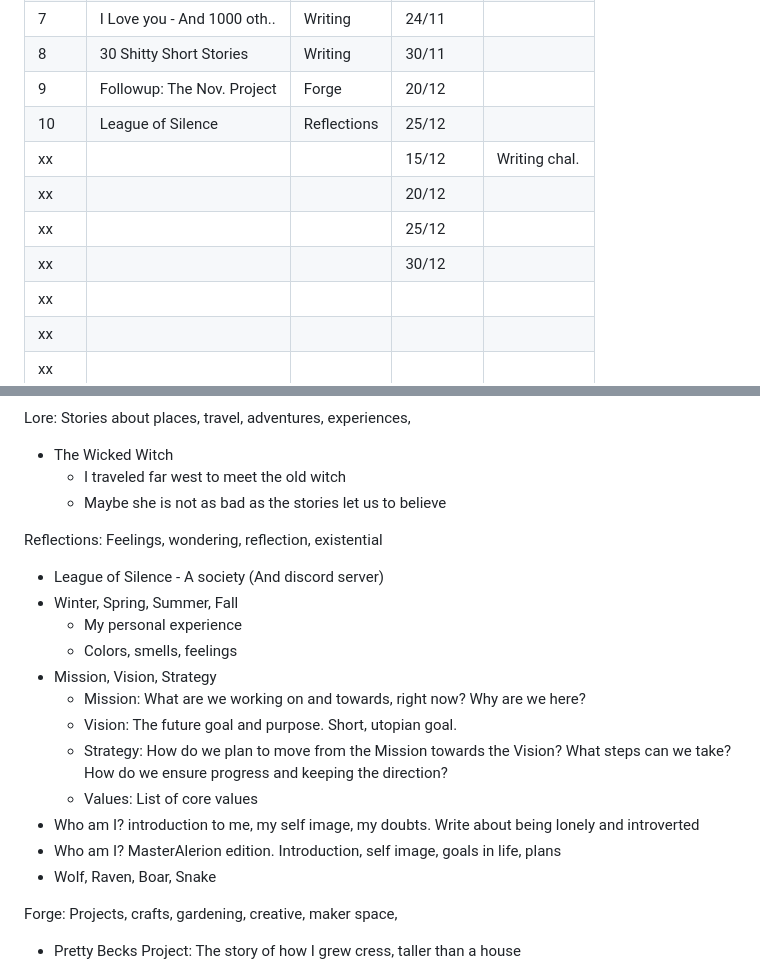
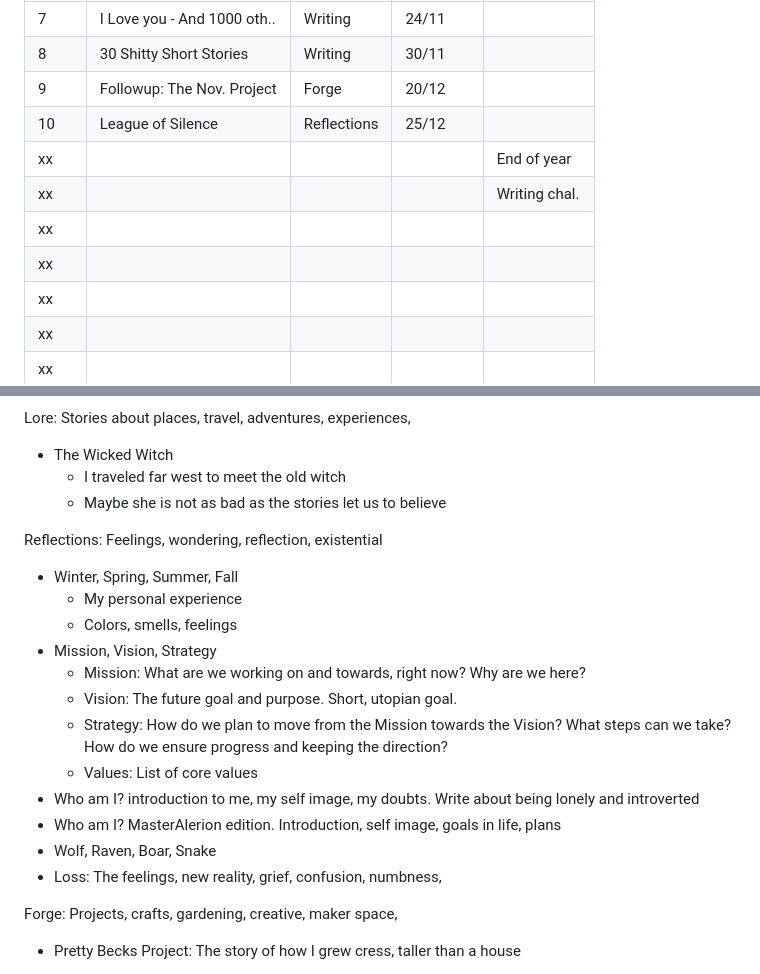
Before and after one commit to davi2206/davi2206.github.io, a Markdown page: z_plan.md, 2 parts joined by grey strips. Drawn GitHub-style.

```diff
--- a/z_plan.md
+++ b/z_plan.md
@@ -12,10 +12,10 @@
 |   8  | 30 Shitty Short Stories    | Writing     | 30/11     |              |
 |   9  | Followup: The Nov. Project | Forge       | 20/12     |              |
 |  10  | League of Silence          | Reflections | 25/12     |              |
-|  xx  |                            |             | 15/12     | Writing chal.|
-|  xx  |                            |             | 20/12     |              |
-|  xx  |                            |             | 25/12     |              |
-|  xx  |                            |             | 30/12     |              |
+|  xx  |                            |             |           | End of year  |
+|  xx  |                            |             |           | Writing chal.|
+|  xx  |                            |             |           |              |
+|  xx  |                            |             |           |              |
 |  xx  |                            |             |           |              |
 |  xx  |                            |             |           |              |
 |  xx  |                            |             |           |              |
@@ -34,7 +34,6 @@ Lore: Stories about places, travel, adventures, experiences,
     - Maybe she is not as bad as the stories let us to believe
 
 Reflections: Feelings, wondering, reflection, existential
-- League of Silence - A society (And discord server)
 - Winter, Spring, Summer, Fall
     - My personal experience
     - Colors, smells, feelings
@@ -46,6 +45,7 @@ Reflections: Feelings, wondering, reflection, existential
 - Who am I? introduction to me, my self image, my doubts. Write about being lonely and introverted
 - Who am I? MasterAlerion edition. Introduction, self image, goals in life, plans
 - Wolf, Raven, Boar, Snake
+- Loss: The feelings, new reality, grief, confusion, numbness,
 
 Forge: Projects, crafts, gardening, creative, maker space,
 - Pretty Becks Project: The story of how I grew cress, taller than a house
```
